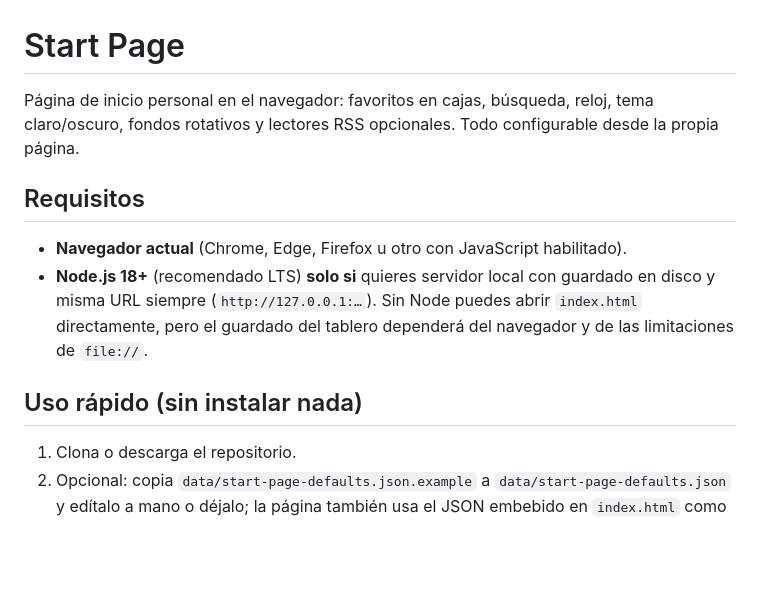
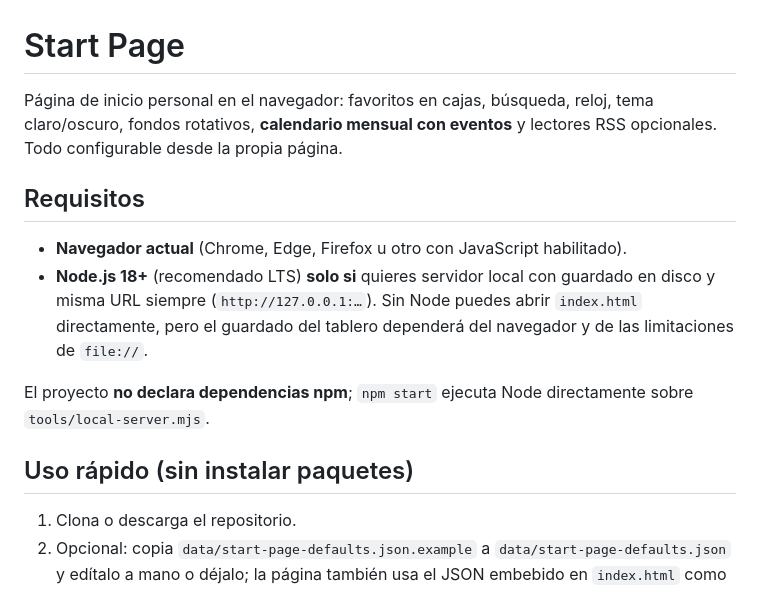
Before and after one commit to Lanyev/start-page, a Markdown page: README.md, the part around one of its changes. GitHub-like rendering; blank space fills up the shorter version.

```diff
--- a/README.md
+++ b/README.md
@@ -1,13 +1,15 @@
 # Start Page
 
-Página de inicio personal en el navegador: favoritos en cajas, búsqueda, reloj, tema claro/oscuro, fondos rotativos y lectores RSS opcionales. Todo configurable desde la propia página.
+Página de inicio personal en el navegador: favoritos en cajas, búsqueda, reloj, tema claro/oscuro, fondos rotativos, **calendario mensual con eventos** y lectores RSS opcionales. Todo configurable desde la propia página.
 
 ## Requisitos
 
 - **Navegador actual** (Chrome, Edge, Firefox u otro con JavaScript habilitado).
 - **Node.js 18+** (recomendado LTS) **solo si** quieres servidor local con guardado en disco y misma URL siempre (`http://127.0.0.1:…`). Sin Node puedes abrir `index.html` directamente, pero el guardado del tablero dependerá del navegador y de las limitaciones de `file://`.
 
-## Uso rápido (sin instalar nada)
+El proyecto **no declara dependencias npm**; `npm start` ejecuta Node directamente sobre `tools/local-server.mjs`.
+
+## Uso rápido (sin instalar paquetes)
 
 1. Clona o descarga el repositorio.
 2. Opcional: copia `data/start-page-defaults.json.example` a `data/start-page-defaults.json` y edítalo a mano o déjalo; la página también usa el JSON embebido en `index.html` como respaldo.
```
Also changed, not shown: other parts of README.md (+19 -9 lines).
